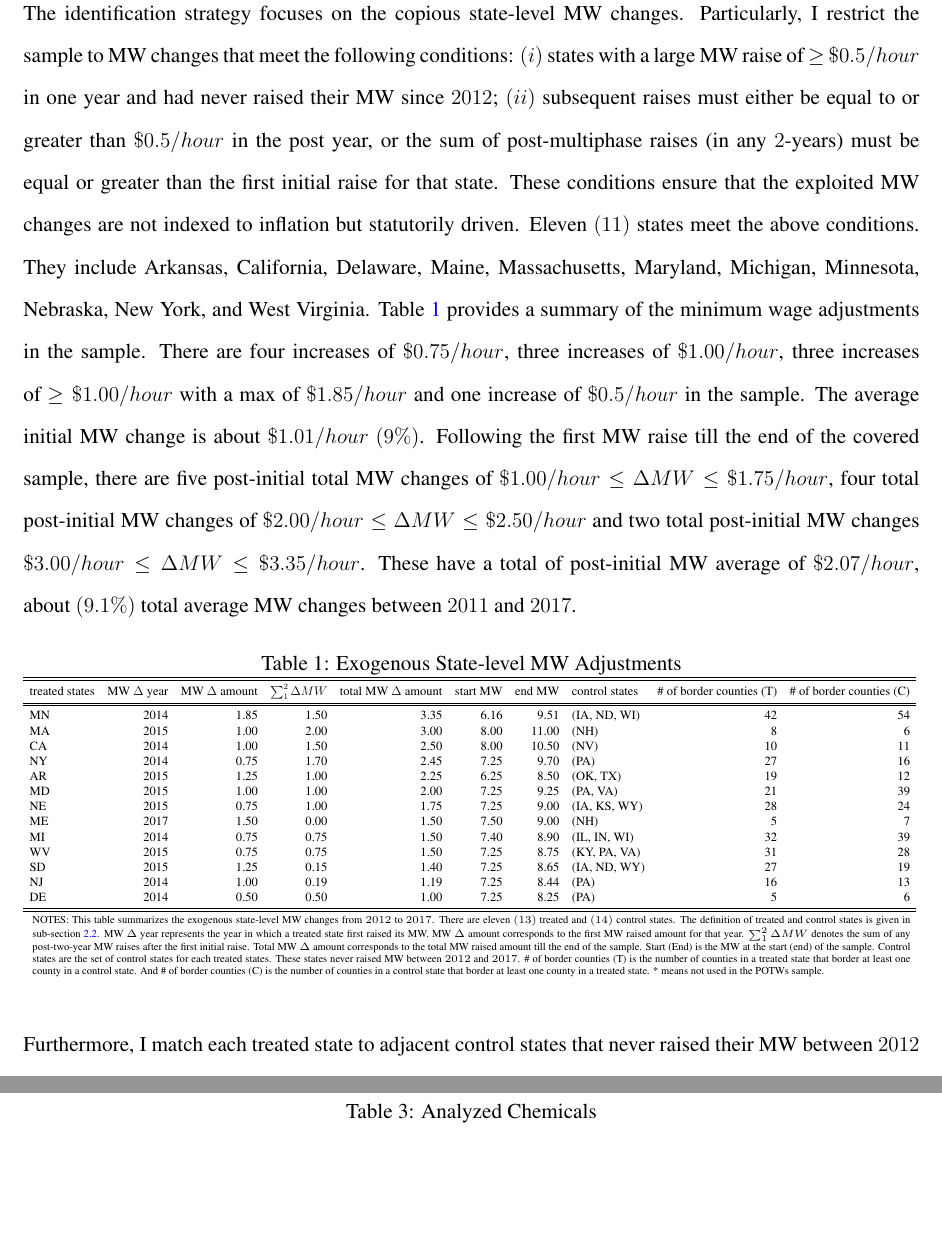
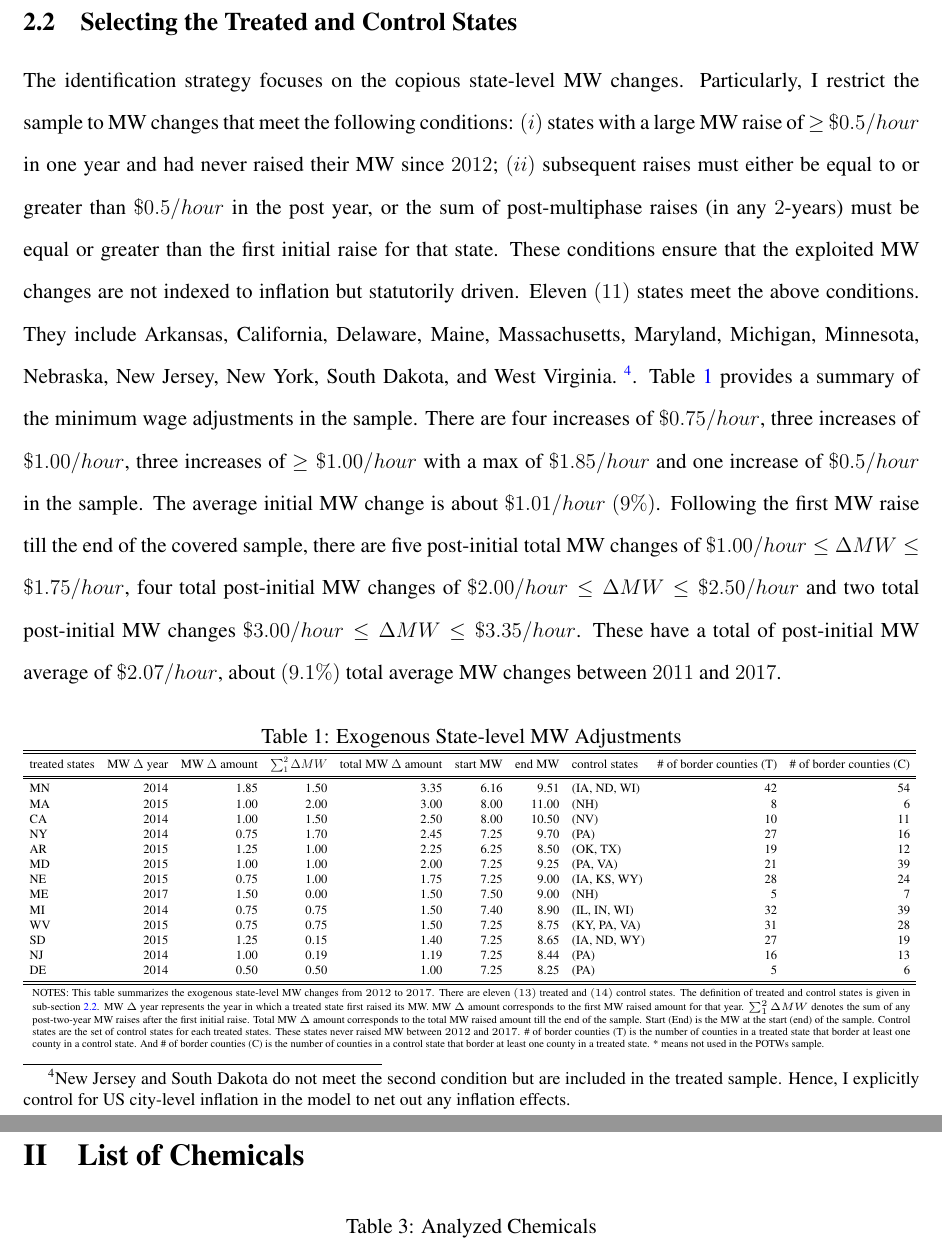
Before and after one commit to davidmacolisa/chapter3, a LaTeX document (src/climate_change/latex/emissions.tex): two parts of pages 5 and 11 of 15, joined at a grey line, cut at the place of the change, the shorter picture padded with empty space. Compiled offline with pdfLaTeX.

Commit message:
cpi
Signed-off-by: davidmacolisa <davidmacolisa@gmail.com>

```diff
--- a/src/climate_change/latex/emissions.tex
+++ b/src/climate_change/latex/emissions.tex
@@ -113,7 +113,7 @@
     About $27$ states raised MW between $2011$ and $2017$. Except for Nevada, the majority of the changes in MW between $2011-2013$ are attributed to inflation. However, following the labour union protests in $2012$ for higher MW, many states responded by instituting a one- or multiphased large MW changes~\parencite{lathrop2021raises}. Specifically, $11$ states implemented a statutory MW raise of at least $\$0.5$ in $2014$, $2015$ and $2017$. Pertinently, there was no federal MW raise in the covered sample period. Table~\ref{tab:states-mw-changes} presents the state-level changes in MW for the sample period.
 
     \subsection{Selecting the Treated and Control States}\label{subsec:selecting-the-treated-and-control-states}
-    The identification strategy focuses on the copious state-level MW changes. Particularly, I restrict the sample to MW changes that meet the following conditions: $(i)$ states with a large MW raise of $\geq$ $\$0.5/hour$ in one year and had never raised their MW since $2012$; $(ii)$ subsequent raises must either be equal to or greater than $\$0.5/hour$ in the post year, or the sum of post-multiphase raises (in any $2$-years) must be equal or greater than the first initial raise for that state. These conditions ensure that the exploited MW changes are not indexed to inflation but statutorily driven. Eleven $(11)$ states meet the above conditions. They include Arkansas, California, Delaware, Maine, Massachusetts, Maryland, Michigan, Minnesota, Nebraska, New York, and West Virginia. Table~\ref{tab:states-mw-adjustments-t-and-c} provides a summary of the minimum wage adjustments in the sample. There are four increases of $\$0.75/hour$, three increases of $\$1.00/hour$, three increases of $\geq \$1.00/hour$ with a max of $\$1.85/hour$ and one increase of $\$0.5/hour$ in the sample. The average initial MW change is about $\$1.01/hour$ $(9\%)$. Following the first MW raise till the end of the covered sample, there are five post-initial total MW changes of $\$1.00/hour \leq \Delta MW \leq \$1.75/hour$, four total post-initial MW changes of $\$2.00/hour \leq \Delta MW \leq \$2.50/hour$ and two total post-initial MW changes $\$3.00/hour \leq \Delta MW \leq \$3.35/hour$. These have a total of post-initial MW average of $\$2.07/hour$, about $(9.1\%)$ total average MW changes between $2011$ and $2017$.
+    The identification strategy focuses on the copious state-level MW changes. Particularly, I restrict the sample to MW changes that meet the following conditions: $(i)$ states with a large MW raise of $\geq$ $\$0.5/hour$ in one year and had never raised their MW since $2012$; $(ii)$ subsequent raises must either be equal to or greater than $\$0.5/hour$ in the post year, or the sum of post-multiphase raises (in any $2$-years) must be equal or greater than the first initial raise for that state. These conditions ensure that the exploited MW changes are not indexed to inflation but statutorily driven. Eleven $(11)$ states meet the above conditions. They include Arkansas, California, Delaware, Maine, Massachusetts, Maryland, Michigan, Minnesota, Nebraska, New Jersey, New York, South Dakota, and West Virginia.~\footnote{New Jersey and South Dakota do not meet the second condition but are included in the treated sample. Hence, I explicitly control for US city-level inflation in the model to net out any inflation effects.}. Table~\ref{tab:states-mw-adjustments-t-and-c} provides a summary of the minimum wage adjustments in the sample. There are four increases of $\$0.75/hour$, three increases of $\$1.00/hour$, three increases of $\geq \$1.00/hour$ with a max of $\$1.85/hour$ and one increase of $\$0.5/hour$ in the sample. The average initial MW change is about $\$1.01/hour$ $(9\%)$. Following the first MW raise till the end of the covered sample, there are five post-initial total MW changes of $\$1.00/hour \leq \Delta MW \leq \$1.75/hour$, four total post-initial MW changes of $\$2.00/hour \leq \Delta MW \leq \$2.50/hour$ and two total post-initial MW changes $\$3.00/hour \leq \Delta MW \leq \$3.35/hour$. These have a total of post-initial MW average of $\$2.07/hour$, about $(9.1\%)$ total average MW changes between $2011$ and $2017$.
     \input{tbl_treated_control_counties}
     Furthermore, I match each treated state to adjacent control states that never raised their MW between $2012$ and $2017$, and follow~\cite{dube2010minimum} and~\cite{gopalan2021state} to limit the sample to border counties in treated and control states~\footnote{\tiny Other recent papers to use this identification strategy include~\cite{aaronson2018industry},~\cite{dube2019fairness},~\cite{jardim2018minimum}, and~\cite{zhang2019distributional}. The control states in the sample include Iowa, Illinois, Indiana, Kansas, Kentucky, North Dakota, New Hampshire, Nevada, Oklahoma, Pennsylvania, Texas, Virginia, Wisconsin, and Wyoming. Importantly, Georgia, Idaho, New Mexico, North Carolina, and Utah are removed from the list of control states as they are not adjacent to any treated states.}. Table~\ref{tab:states-mw-adjustments-t-and-c} shows that there are $13$ treated and $14$ control states in the sample. The last two columns further show that there are a total of $271$ treated and $274$ control border counties. Figures~\ref{fig:border-state-map} and~\ref{fig:border-county-map} show the geographical locations of the treated and control states and counties, respectively.
     \input{fig_border_state_map}
@@ -178,3 +183,4 @@
+        \section{List of Chemicals}\label{sec:list-of-chemicals}
         \input{tbl_chemicals}
     \end{appendices}
 
```
Also changed, not shown: src/climate_change/latex/emissions.tex (9 more changed lines), 1 other file.
